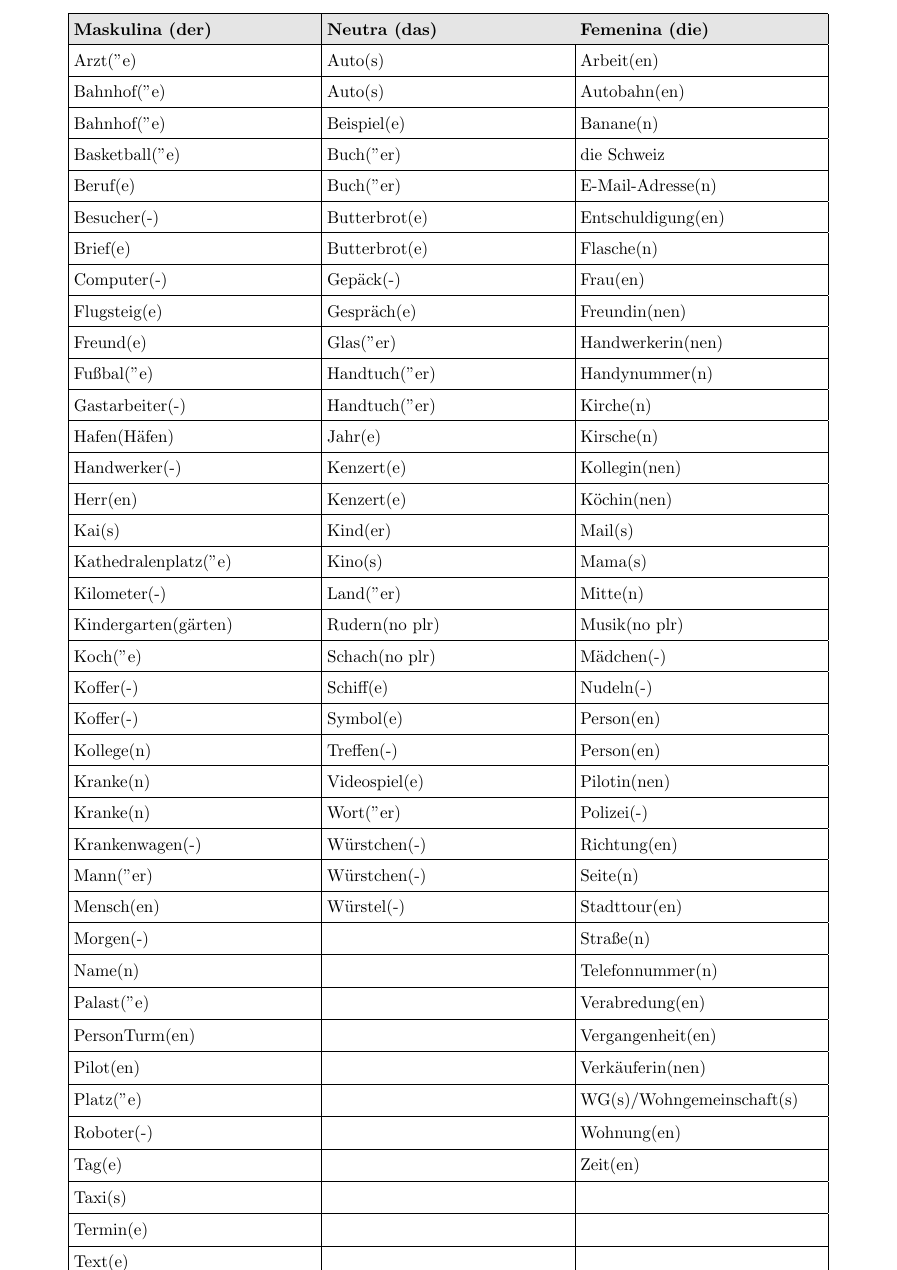
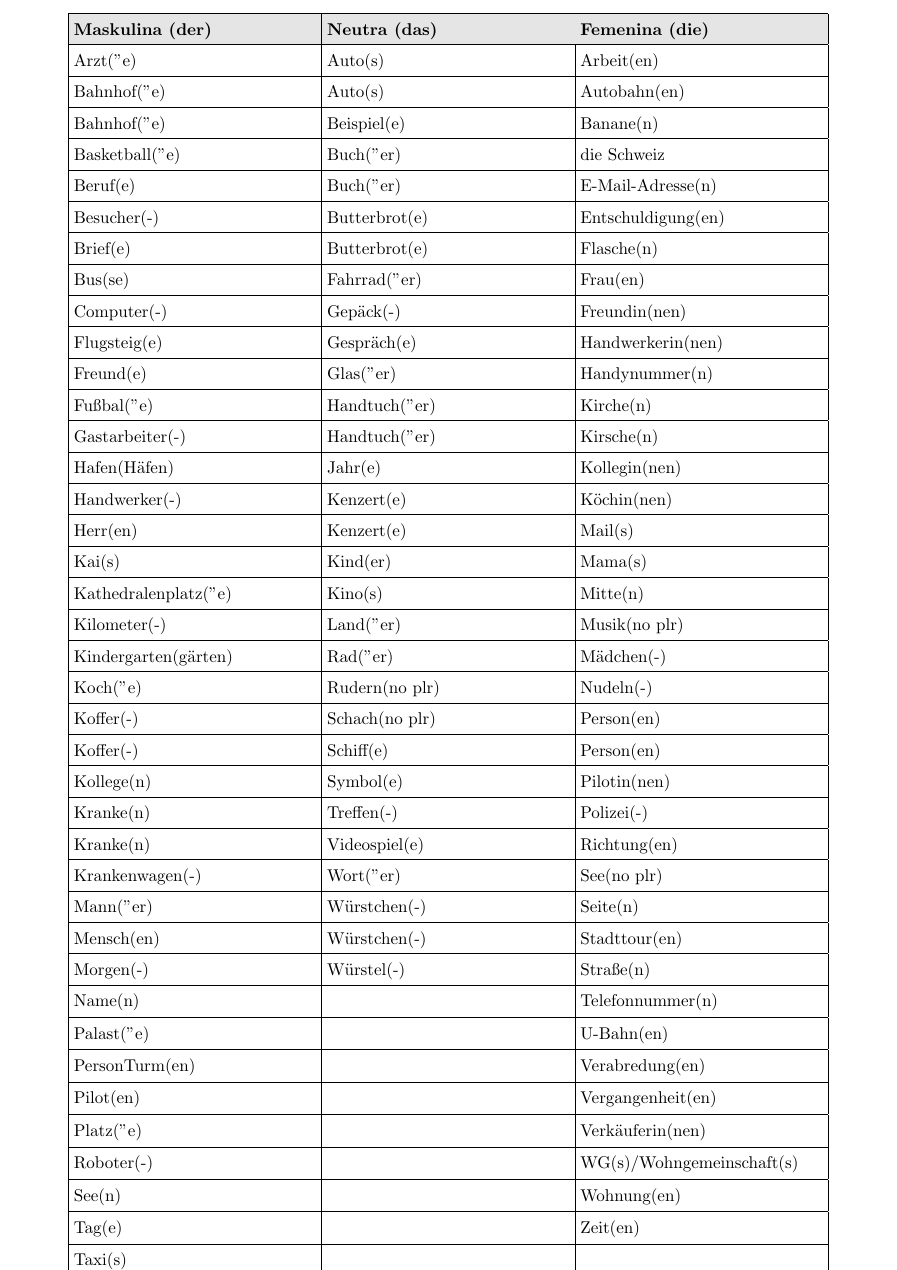
Before and after one commit to TomasPelayoBenedet/deustch_notes, a LaTeX document (genders/tex/german_genders.tex): part of the page, cut so that both start at the same text. Compiled offline with pdfLaTeX.

Commit message:
07-11 notes update

```diff
--- a/genders/tex/german_genders.tex
+++ b/genders/tex/german_genders.tex
@@ -34,37 +34,40 @@
         Beruf(e) & Buch("er) & E-Mail-Adresse(n) \\\hline
         Besucher(-) & Butterbrot(e) & Entschuldigung(en) \\\hline
         Brief(e) & Butterbrot(e) & Flasche(n) \\\hline
-        Computer(-) & Gepäck(-) & Frau(en) \\\hline
-        Flugsteig(e) & Gespräch(e) & Freundin(nen) \\\hline
-        Freund(e) & Glas("er) & Handwerkerin(nen) \\\hline
-        Fu\ss{}bal("e) & Handtuch("er) & Handynummer(n) \\\hline
-        Gastarbeiter(-) & Handtuch("er) & Kirche(n) \\\hline
-        Hafen(Häfen) & Jahr(e) & Kirsche(n) \\\hline
-        Handwerker(-) & Kenzert(e) & Kollegin(nen) \\\hline
-        Herr(en) & Kenzert(e) & Köchin(nen) \\\hline
-        Kai(s) & Kind(er) & Mail(s) \\\hline
-        Kathedralenplatz("e) & Kino(s) & Mama(s) \\\hline
-        Kilometer(-) & Land("er) & Mitte(n) \\\hline
-        Kindergarten(gärten) & Rudern(no plr) & Musik(no plr) \\\hline
-        Koch("e) & Schach(no plr) & Mädchen(-) \\\hline
-        Koffer(-) & Schiff(e) & Nudeln(-) \\\hline
-        Koffer(-) & Symbol(e) & Person(en) \\\hline
-        Kollege(n) & Treffen(-) & Person(en) \\\hline
-        Kranke(n) & Videospiel(e) & Pilotin(nen) \\\hline
-        Kranke(n) & Wort("er) & Polizei(-) \\\hline
-        Krankenwagen(-) & Würstchen(-) & Richtung(en) \\\hline
+        Bus(se) & Fahrrad("er) & Frau(en) \\\hline
+        Computer(-) & Gepäck(-) & Freundin(nen) \\\hline
+        Flugsteig(e) & Gespräch(e) & Handwerkerin(nen) \\\hline
+        Freund(e) & Glas("er) & Handynummer(n) \\\hline
+        Fu\ss{}bal("e) & Handtuch("er) & Kirche(n) \\\hline
+        Gastarbeiter(-) & Handtuch("er) & Kirsche(n) \\\hline
+        Hafen(Häfen) & Jahr(e) & Kollegin(nen) \\\hline
+        Handwerker(-) & Kenzert(e) & Köchin(nen) \\\hline
+        Herr(en) & Kenzert(e) & Mail(s) \\\hline
+        Kai(s) & Kind(er) & Mama(s) \\\hline
+        Kathedralenplatz("e) & Kino(s) & Mitte(n) \\\hline
+        Kilometer(-) & Land("er) & Musik(no plr) \\\hline
+        Kindergarten(gärten) & Rad("er) & Mädchen(-) \\\hline
+        Koch("e) & Rudern(no plr) & Nudeln(-) \\\hline
+        Koffer(-) & Schach(no plr) & Person(en) \\\hline
+        Koffer(-) & Schiff(e) & Person(en) \\\hline
+        Kollege(n) & Symbol(e) & Pilotin(nen) \\\hline
+        Kranke(n) & Treffen(-) & Polizei(-) \\\hline
+        Kranke(n) & Videospiel(e) & Richtung(en) \\\hline
+        Krankenwagen(-) & Wort("er) & See(no plr) \\\hline
         Mann("er) & Würstchen(-) & Seite(n) \\\hline
-        Mensch(en) & Würstel(-) & Stadttour(en) \\\hline
-        Morgen(-) &  & Stra\ss{}e(n) \\\hline
+        Mensch(en) & Würstchen(-) & Stadttour(en) \\\hline
+        Morgen(-) & Würstel(-) & Stra\ss{}e(n) \\\hline
         Name(n) &  & Telefonnummer(n) \\\hline
-        Palast("e) &  & Verabredung(en) \\\hline
-        PersonTurm(en) &  & Vergangenheit(en) \\\hline
-        Pilot(en) &  & Verkäuferin(nen) \\\hline
-        Platz("e) &  & WG(s)/Wohngemeinschaft(s) \\\hline
-        Roboter(-) &  & Wohnung(en) \\\hline
+        Palast("e) &  & U-Bahn(en) \\\hline
+        PersonTurm(en) &  & Verabredung(en) \\\hline
+        Pilot(en) &  & Vergangenheit(en) \\\hline
+        Platz("e) &  & Verkäuferin(nen) \\\hline
+        Roboter(-) &  & WG(s)/Wohngemeinschaft(s) \\\hline
+        See(n) &  & Wohnung(en) \\\hline
         Tag(e) &  & Zeit(en) \\\hline
         Taxi(s) &  &  \\\hline
         Termin(e) &  &  \\\hline
+        Test(s) &  &  \\\hline
         Text(e) &  &  \\\hline
         Ton("e) &  &  \\\hline
         Ton(e) &  &  \\\hline
```
Also changed, not shown: expressions/expressions/expressions.csv (+1 -0 lines), expressions/tex/expressions.tex (+1 -0 lines), genders/genders/Femenina.csv (+2 -0 lines), genders/genders/Maskulina.csv (+3 -0 lines), genders/genders/Neutra.csv (+2 -0 lines), words/tex/words.tex (+32 -15 lines), words/words/words.csv (+7 -0 lines), expressions/tex/expressions.pdf, genders/tex/german_genders.pdf, words/tex/words.pdf.
